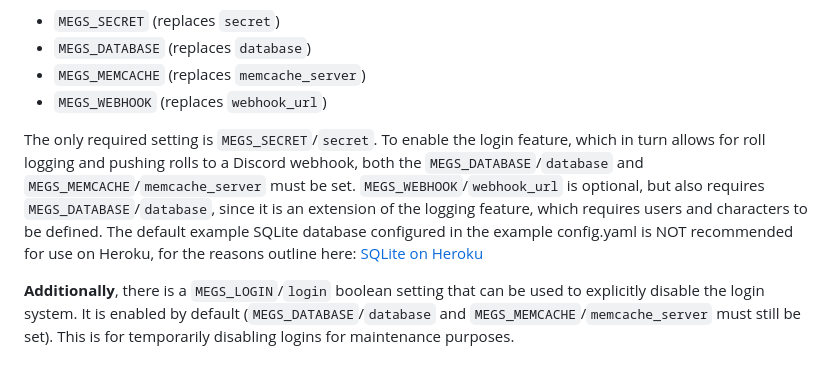
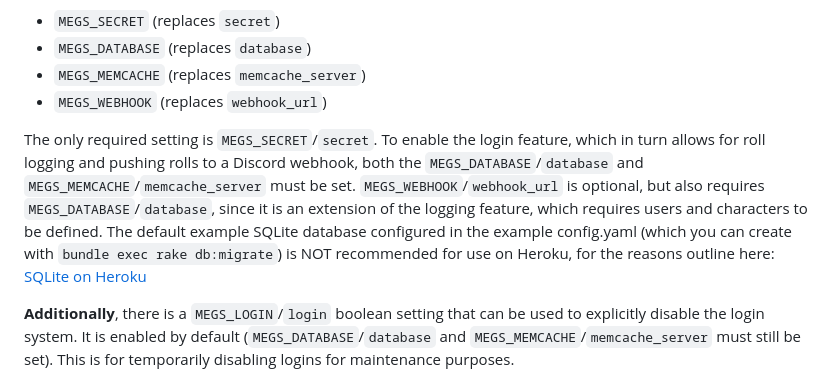
Before and after one commit to raelik/megs-roller, a Markdown page: README.md, the part around the change. Drawn GitHub-style.

Commit message:
Added mention of the db:migrate Rake task

```diff
--- a/README.md
+++ b/README.md
@@ -22,7 +22,7 @@ The `config.ru` file provided is intended to be used with the `rackup` command a
 * `MEGS_MEMCACHE` (replaces `memcache_server`)
 * `MEGS_WEBHOOK` (replaces `webhook_url`)
 
-The only required setting is `MEGS_SECRET`/`secret`. To enable the login feature, which in turn allows for roll logging and pushing rolls to a Discord webhook, both the `MEGS_DATABASE`/`database` and `MEGS_MEMCACHE`/`memcache_server` must be set. `MEGS_WEBHOOK`/`webhook_url` is optional, but also requires `MEGS_DATABASE`/`database`, since it is an extension of the logging feature, which requires users and characters to be defined. The default example SQLite database configured in the example config.yaml is NOT recommended for use on Heroku, for the reasons outline here: [SQLite on Heroku](https://devcenter.heroku.com/articles/sqlite3)
+The only required setting is `MEGS_SECRET`/`secret`. To enable the login feature, which in turn allows for roll logging and pushing rolls to a Discord webhook, both the `MEGS_DATABASE`/`database` and `MEGS_MEMCACHE`/`memcache_server` must be set. `MEGS_WEBHOOK`/`webhook_url` is optional, but also requires `MEGS_DATABASE`/`database`, since it is an extension of the logging feature, which requires users and characters to be defined. The default example SQLite database configured in the example config.yaml (which you can create with `bundle exec rake db:migrate`) is NOT recommended for use on Heroku, for the reasons outline here: [SQLite on Heroku](https://devcenter.heroku.com/articles/sqlite3)
 
 **Additionally**, there is a `MEGS_LOGIN`/`login` boolean setting that can be used to explicitly disable the login system. It is enabled by default (`MEGS_DATABASE`/`database` and `MEGS_MEMCACHE`/`memcache_server` must still be set). This is for temporarily disabling logins for maintenance purposes.
 
```
